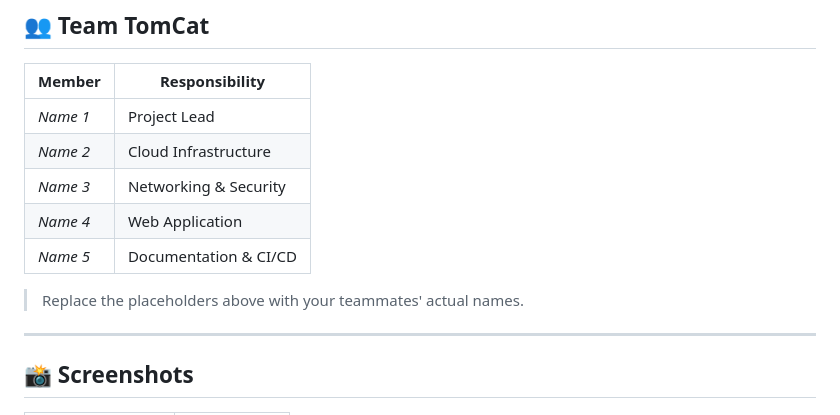
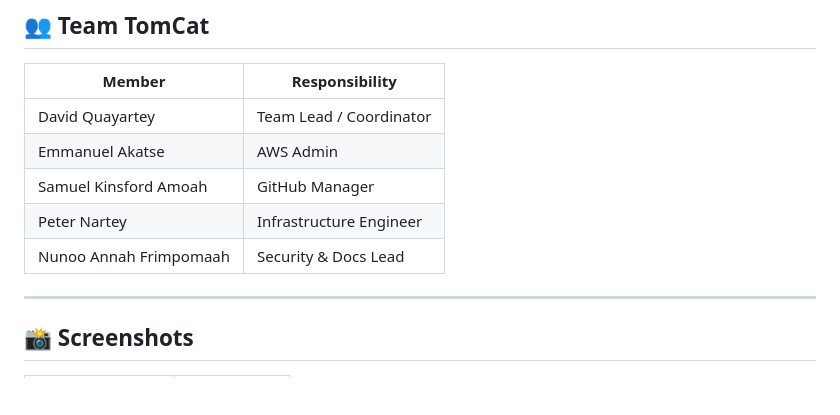
Before and after one commit to KingsCreatives/aws-cloud-webapp-deployment, a Markdown page: README.md, the part around the change. Rendered like a GitHub page; blank space fills up the shorter version.

Commit message:
Revise team member details in README
Updated team member names and roles in the README.

```diff
--- a/README.md
+++ b/README.md
@@ -207,13 +207,12 @@ main
 
 | Member | Responsibility |
 |---|---|
-| _Name 1_ | Project Lead |
-| _Name 2_ | Cloud Infrastructure |
-| _Name 3_ | Networking & Security |
-| _Name 4_ | Web Application |
-| _Name 5_ | Documentation & CI/CD |
+| David Quayartey | Team Lead / Coordinator |
+| Emmanuel Akatse | AWS Admin |
+| Samuel Kinsford Amoah | GitHub Manager |
+| Peter Nartey | Infrastructure Engineer |
+| Nunoo Annah Frimpomaah | Security & Docs Lead |
 
-> Replace the placeholders above with your teammates' actual names.
 
 ---
 
```
